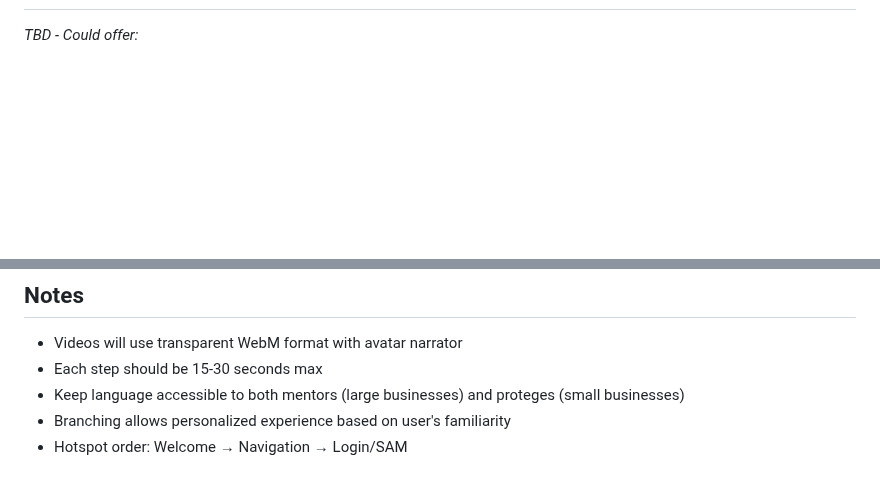
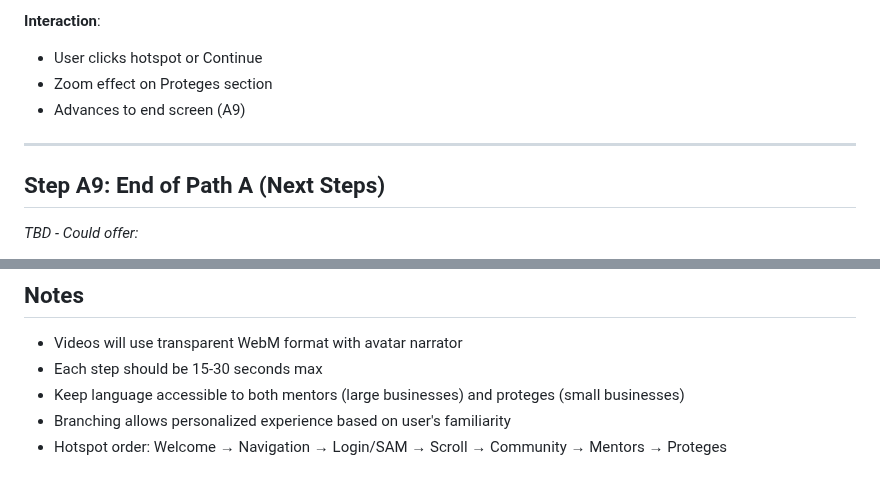
Before and after one commit to charlesmartinedd/mpp-portal-showcase, a Markdown page: MPP-Portal-Storyboard.md, 2 parts joined by grey strips. Rendered like a GitHub page; blank space fills up the shorter version.

```diff
--- a/MPP-Portal-Storyboard.md
+++ b/MPP-Portal-Storyboard.md
@@ -171,3 +232,11 @@
+**Interaction**:
+- User clicks hotspot or Continue
+- Zoom effect on Proteges section
+- Advances to end screen (A9)
+
+---
+
+## Step A9: End of Path A (Next Steps)
 
 _TBD - Could offer:_
 - Return to choice screen
@@ -188,4 +257,4 @@ _Future development - steps for registered users..._
 - Each step should be 15-30 seconds max
 - Keep language accessible to both mentors (large businesses) and proteges (small businesses)
 - Branching allows personalized experience based on user's familiarity
-- Hotspot order: Welcome → Navigation → Login/SAM
+- Hotspot order: Welcome → Navigation → Login/SAM → Scroll → Community → Mentors → Proteges
```
Also changed, not shown: other parts of MPP-Portal-Storyboard.md (+63 -2 lines).
